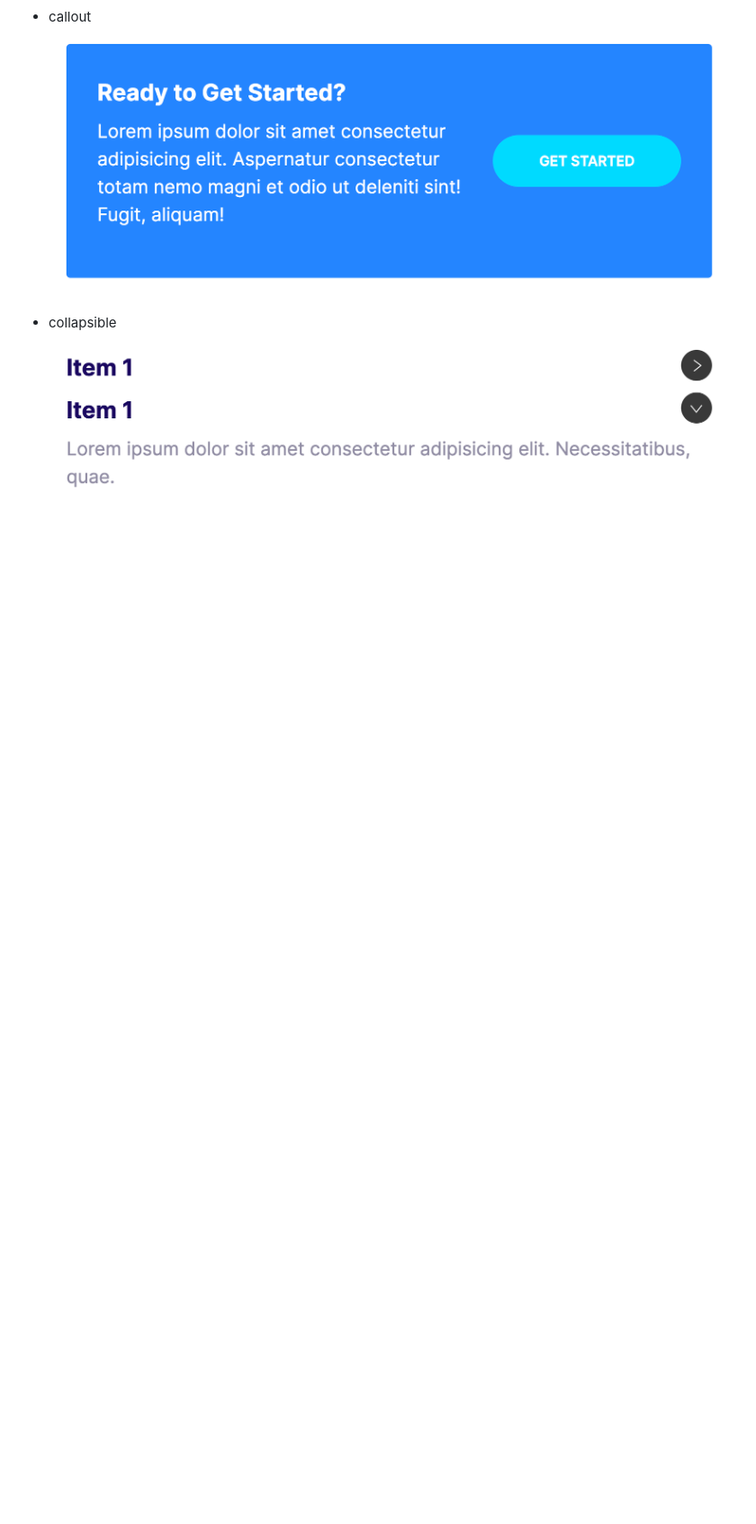
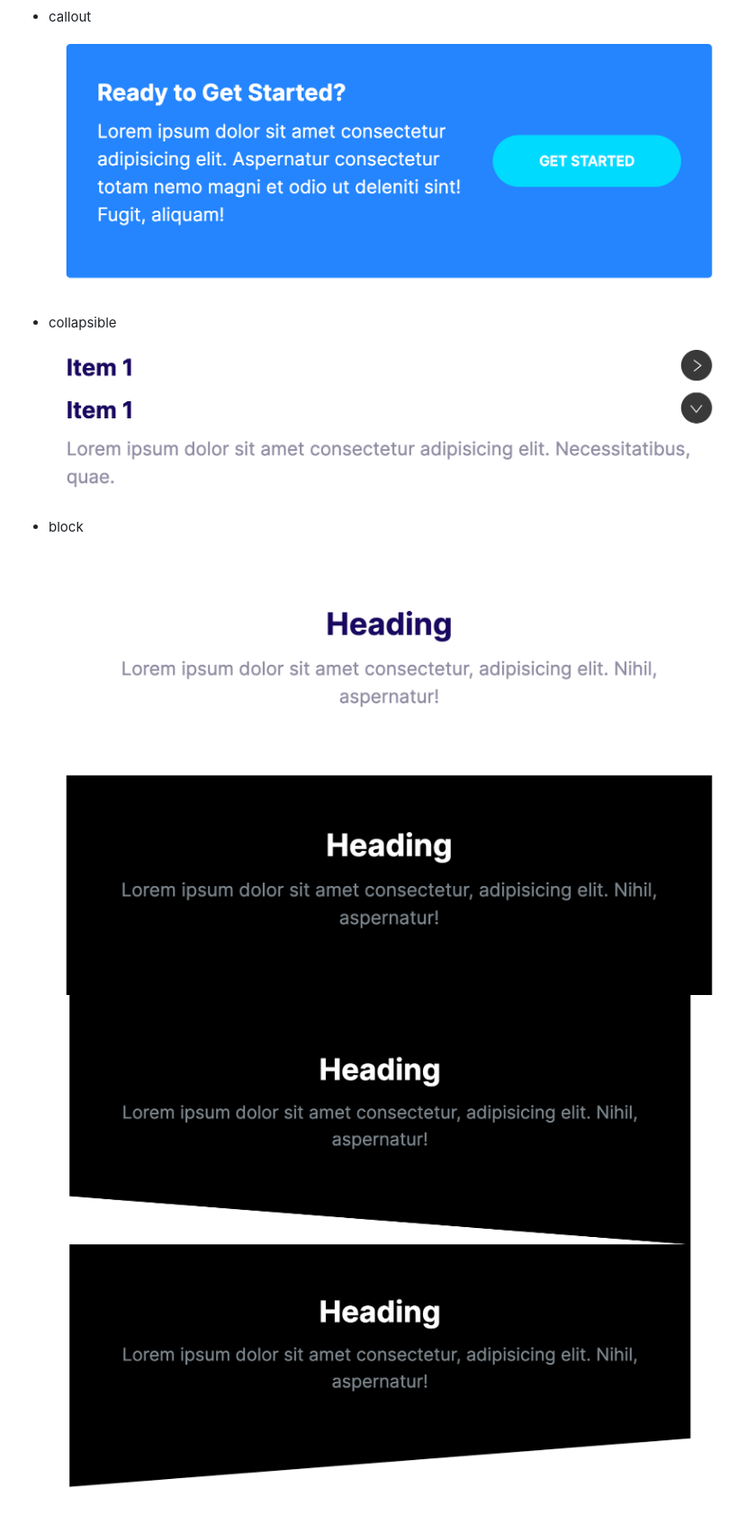
Before and after one commit to yoinspiration/mymoshify, a Markdown page: README.md, the part around the change. Shown: that part at 90% size. Rendered like a GitHub page; pictures changed too: ReadmeImg/block1.png (added), ReadmeImg/block2.png (added); blank space fills up the shorter version.

Commit message:
Build the block component

```diff
--- a/README.md
+++ b/README.md
@@ -60,3 +60,8 @@
 
 * collapsible
 ![collapsibles](ReadmeImg/collapsibles.png)
+
+
+* block
+![block1](ReadmeImg/block1.png)
+![block2](ReadmeImg/block2.png)
```
Also changed, not shown: 3 other files.
